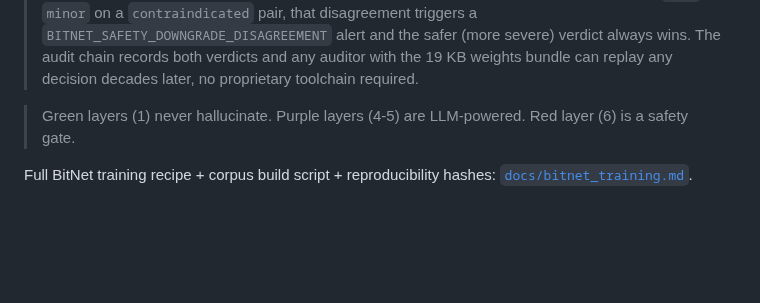
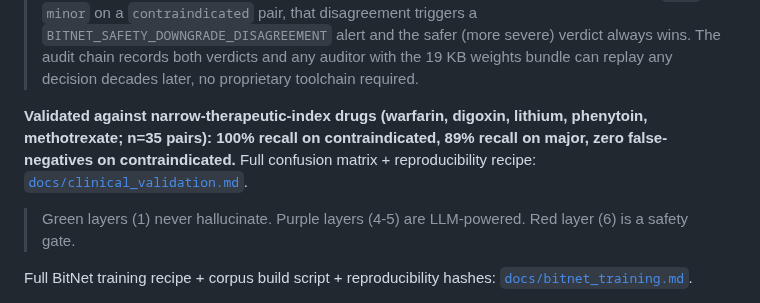
Before and after one commit to star-ga/clinicalmem, a Markdown page: README.md, the part around the change. Rendered like a GitHub page; blank space fills up the shorter version.

```diff
--- a/README.md
+++ b/README.md
@@ -132,6 +132,9 @@ ClinicalMem uses a six-layer architecture that makes AI safe for healthcare:
 | 6 | **Abstention Gate** | "I don't know" when evidence insufficient | 0ms |
 
 > **What Layer 4.5 actually is.** It is **not** the primary DDI classifier — primary recall comes from Layers 1–4 (RxNorm canonical lookup + OpenEvidence + NIH RxNav + 5-LLM consensus). Layer 4.5 exists to make every clinical decision **bit-identical across CPU, GPU, and NPU** for FDA SaMD audit replay. Its job is *deterministic verification*, not headline accuracy. The 85.7% precision on `contraindicated` is what matters for safety: when Layer 4.5 disagrees with the upstream pipeline by predicting `none` or `minor` on a `contraindicated` pair, that disagreement triggers a `BITNET_SAFETY_DOWNGRADE_DISAGREEMENT` alert and the safer (more severe) verdict always wins. The audit chain records both verdicts and any auditor with the 19 KB weights bundle can replay any decision decades later, no proprietary toolchain required.
+
+**Validated against narrow-therapeutic-index drugs (warfarin, digoxin, lithium, phenytoin, methotrexate; n=35 pairs):**
+**100% recall on contraindicated, 89% recall on major, zero false-negatives on contraindicated.** Full confusion matrix + reproducibility recipe: [`docs/clinical_validation.md`](docs/clinical_validation.md).
 
 > Green layers (1) never hallucinate. Purple layers (4-5) are LLM-powered. Red layer (6) is a safety gate.
 
```
Also changed, not shown: DEVPOST.md (+1 -0 lines), docs/clinical_validation.md (added, +153 -0 lines).
